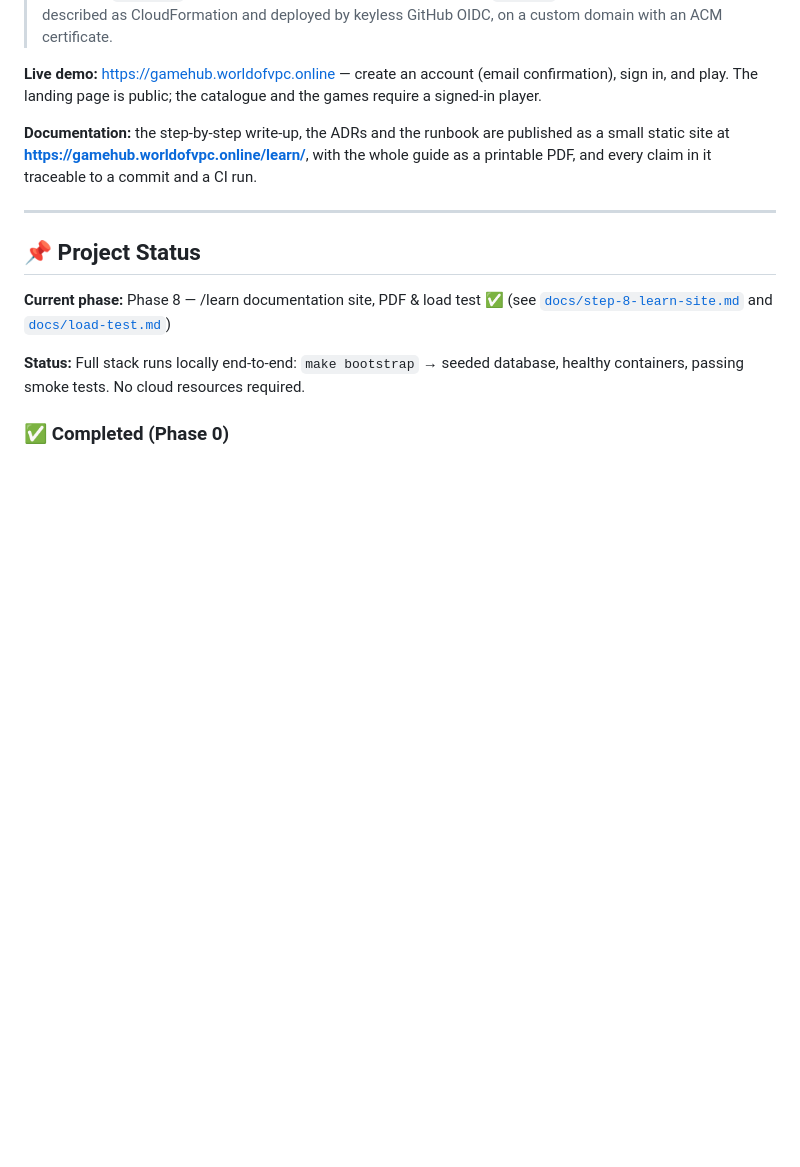
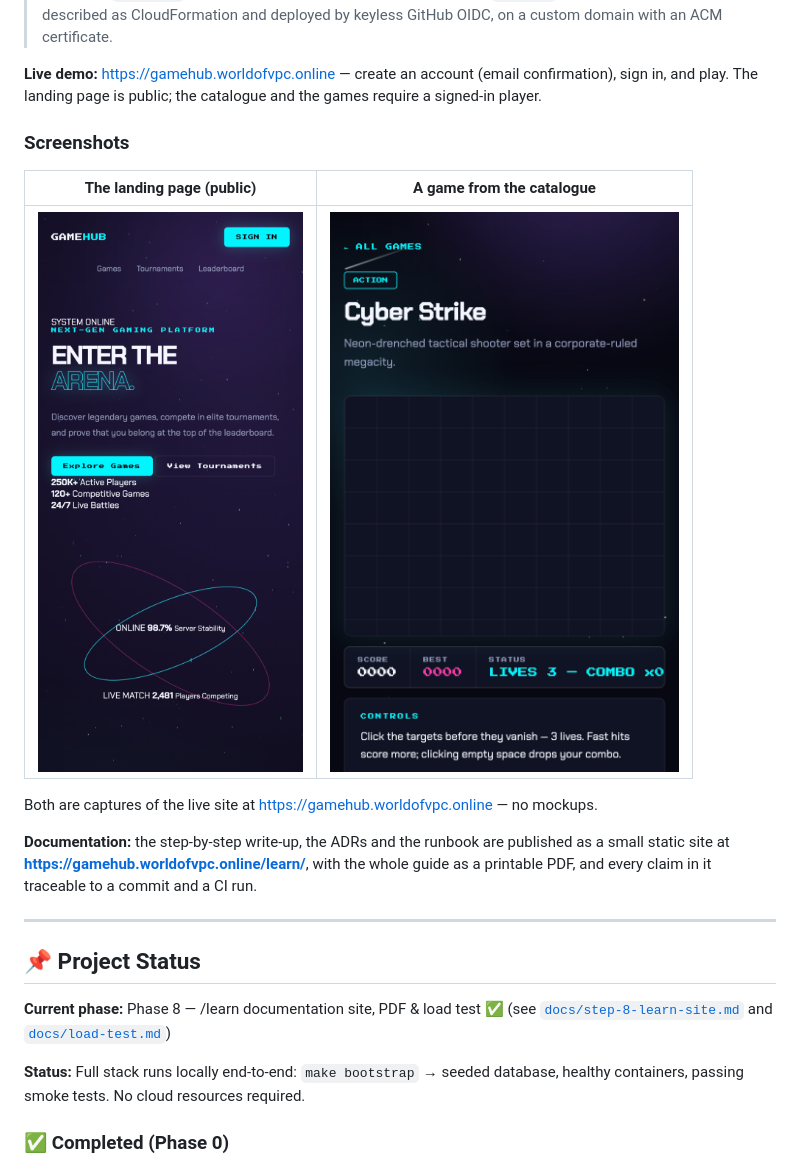
Before and after one commit to cijostany6-bit/GameHub, a Markdown page: README.md, the part around the change. Rendered like a GitHub page; pictures changed too: screenshots/game.png (added), screenshots/home.png (added); blank space fills up the shorter version.

```diff
--- a/README.md
+++ b/README.md
@@ -26,6 +26,15 @@ The project is being evolved into a production-style application: automated CI/C
 **Live demo:** <https://gamehub.worldofvpc.online> — create an account
 (email confirmation), sign in, and play. The landing page is public; the
 catalogue and the games require a signed-in player.
+
+### Screenshots
+
+| The landing page (public) | A game from the catalogue |
+|---|---|
+| ![The GameHub landing page: "ENTER THE ARENA" over an animated starfield](screenshots/home.png) | ![Cyber Strike, one of twelve playable games, showing score, personal best and controls](screenshots/game.png) |
+
+Both are captures of the live site at <https://gamehub.worldofvpc.online> —
+no mockups.
 
 **Documentation:** the step-by-step write-up, the ADRs and the runbook are
 published as a small static site at
```
Also changed, not shown: README.de.md (+9 -0 lines), learn/screenshots/game.png (added), learn/screenshots/home.png (added), 5 other files.
